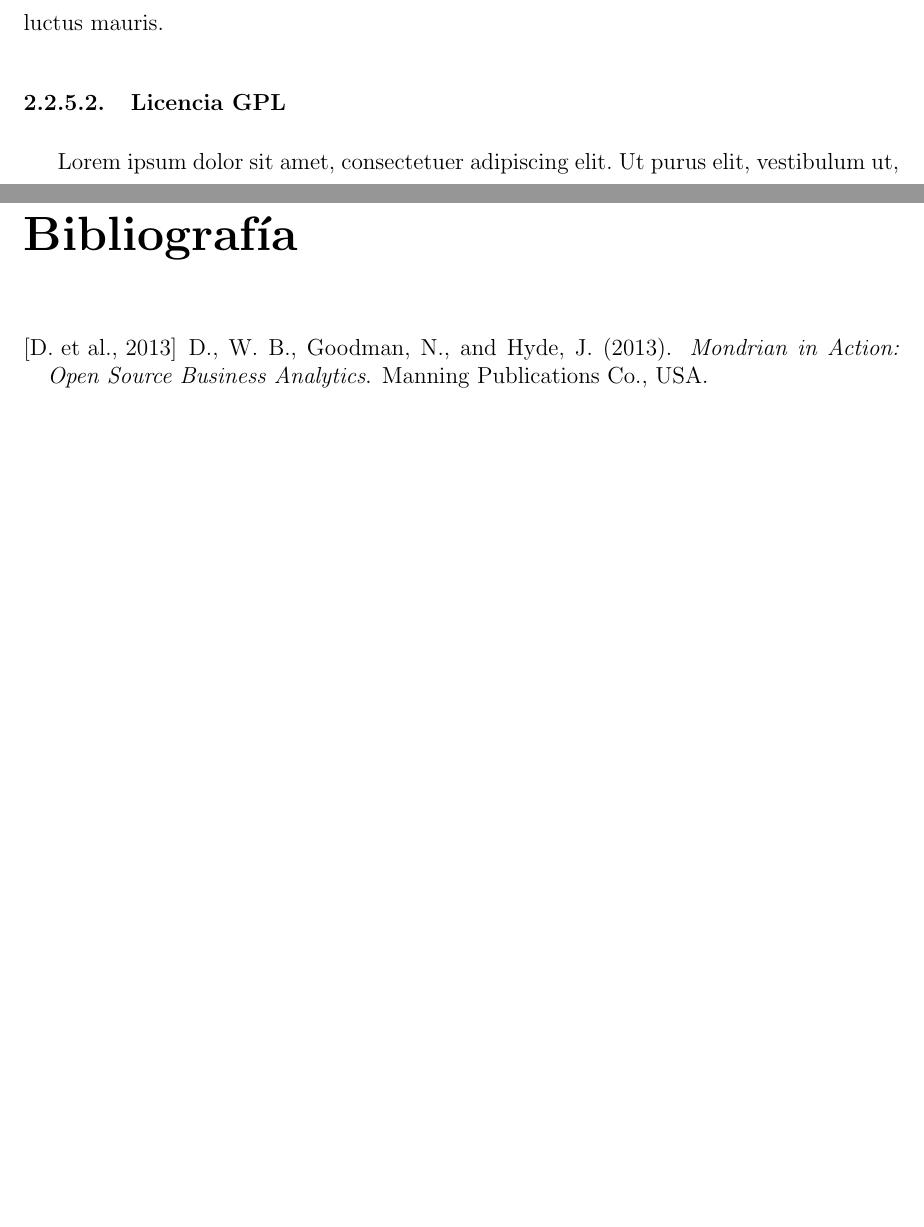
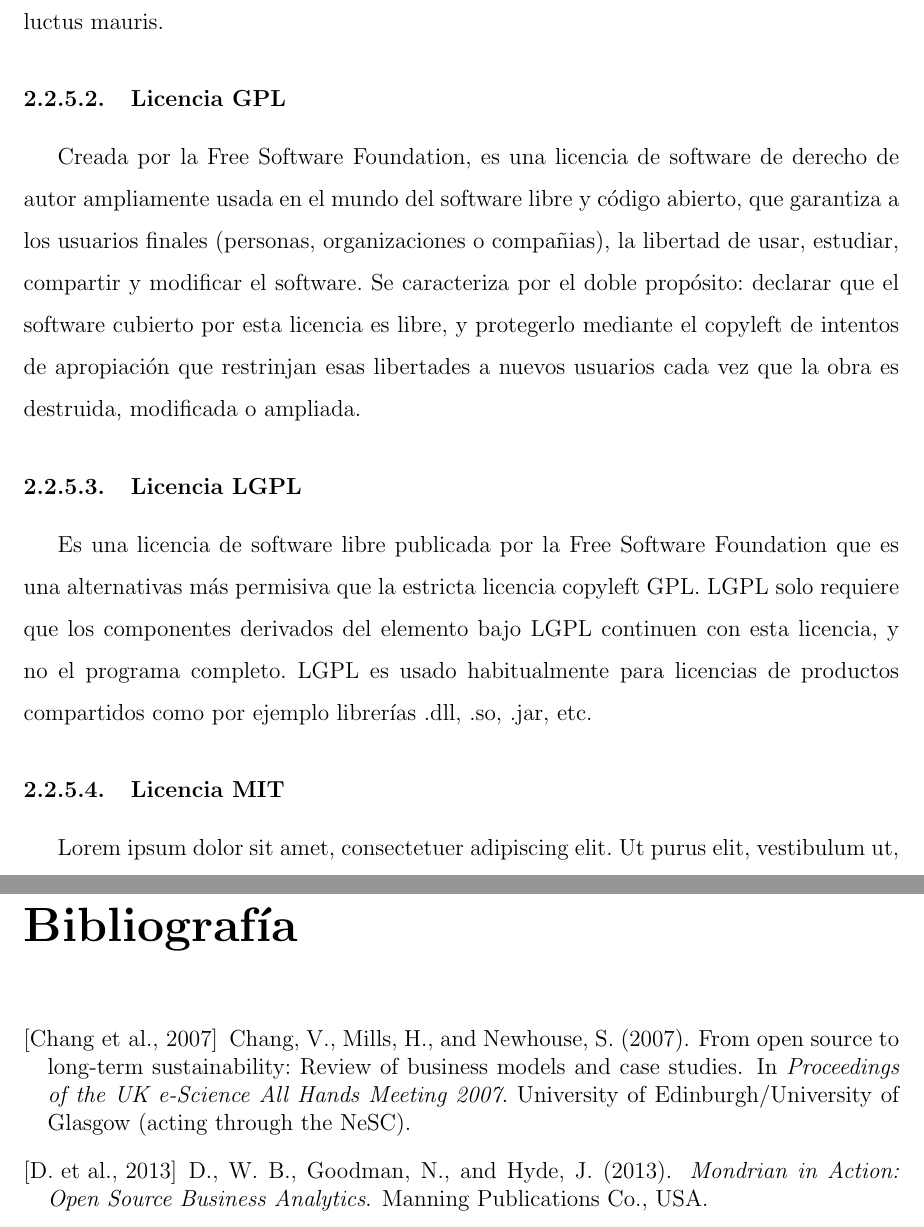
Before and after one commit to yomarhuamani/degree, a LaTeX thesis (Degree.tex, which reads ChapterII/chapterII.tex): two parts of pages 18 and 53 of 53 before the commit and two parts of pages 18 and 52 of 52 after it, joined at a grey line, cut so that both start at the same text, the shorter picture padded with empty space. Compiled offline with pdfLaTeX.

Commit message:
txs auto checkin

```diff
--- a/ChapterII/chapterII.tex
+++ b/ChapterII/chapterII.tex
@@ -64,9 +64,12 @@
 	\end{enumerate}
 	\lipsum[1-2]
 	\subsubsection{Licencia GPL}
-	\lipsum[1-2]
+	Creada por la Free Software Foundation, es una licencia de software de derecho de autor ampliamente usada en el mundo del software libre y código abierto, que garantiza a los usuarios finales (personas, organizaciones o compañias), la libertad de usar, estudiar, compartir y modificar el software.
+	Se caracteriza por el doble propósito: declarar que el software cubierto por esta licencia es libre, y protegerlo mediante el copyleft de intentos de apropiación que restrinjan esas libertades a nuevos usuarios cada vez que la obra es destruida, modificada o ampliada.
 	\subsubsection{Licencia LGPL}
-	\lipsum[1-2]
+	Es una licencia de software libre publicada por la Free Software Foundation que es una alternativas más permisiva que la estricta licencia copyleft GPL.
+	LGPL solo requiere que los componentes derivados del elemento bajo LGPL continuen con esta licencia, y no el programa completo.
+	LGPL es usado habitualmente para licencias de productos compartidos como por ejemplo librerías .dll, .so, .jar, etc.
 	\subsubsection{Licencia MIT}
 	\lipsum[1-2]
 %------------------------------------------------------------------------------------------------------------------
```
Also changed, not shown: ChapterII/chapterII.tex (2 more changed lines).
